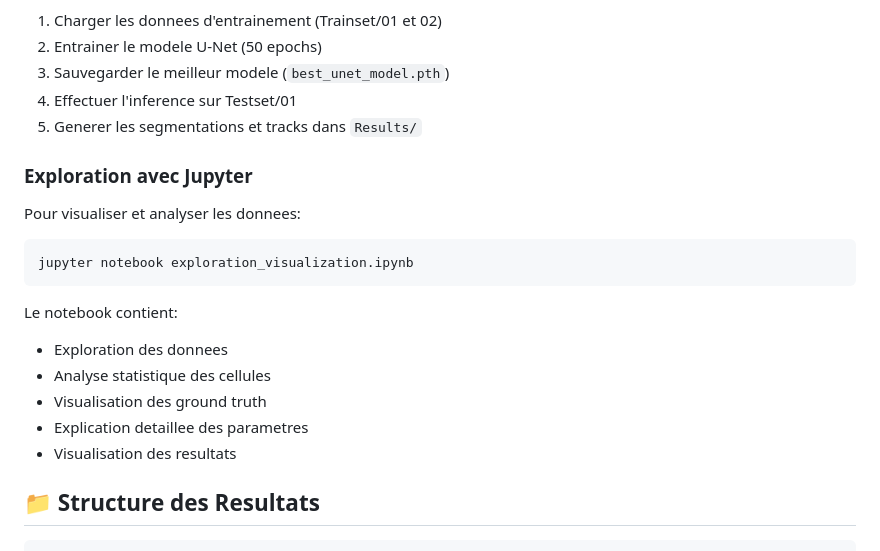
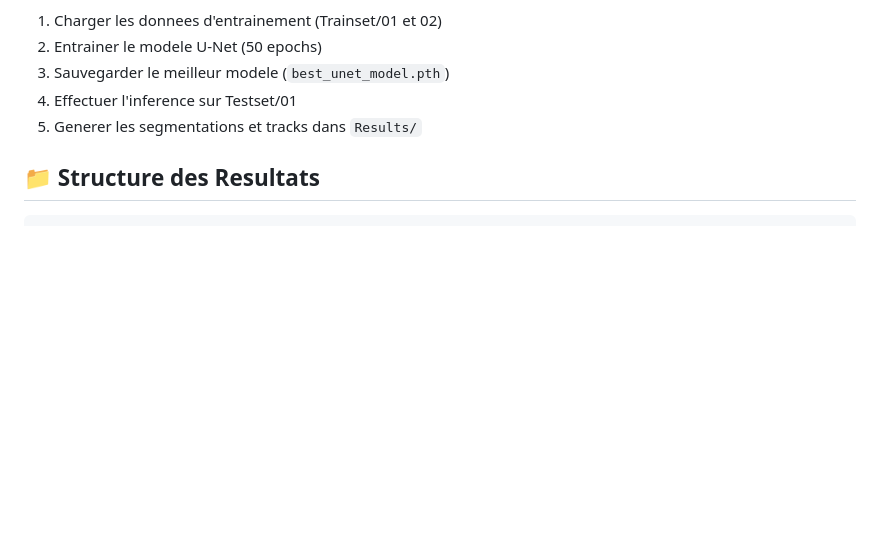
Before and after one commit to 635jack/Fluo-N2DL-HeLa, a Markdown page: README.md, the part around the change. Rendered like a GitHub page; blank space fills up the shorter version.

````diff
--- a/README.md
+++ b/README.md
@@ -93,20 +93,6 @@ Le script va:
 4. Effectuer l'inference sur Testset/01
 5. Generer les segmentations et tracks dans `Results/`
 
-### Exploration avec Jupyter
-
-Pour visualiser et analyser les donnees:
-
-```bash
-jupyter notebook exploration_visualization.ipynb
-```
-
-Le notebook contient:
-- Exploration des donnees
-- Analyse statistique des cellules
-- Visualisation des ground truth
-- Explication detaillee des parametres
-- Visualisation des resultats
 
 ## 📁 Structure des Resultats
 
````
